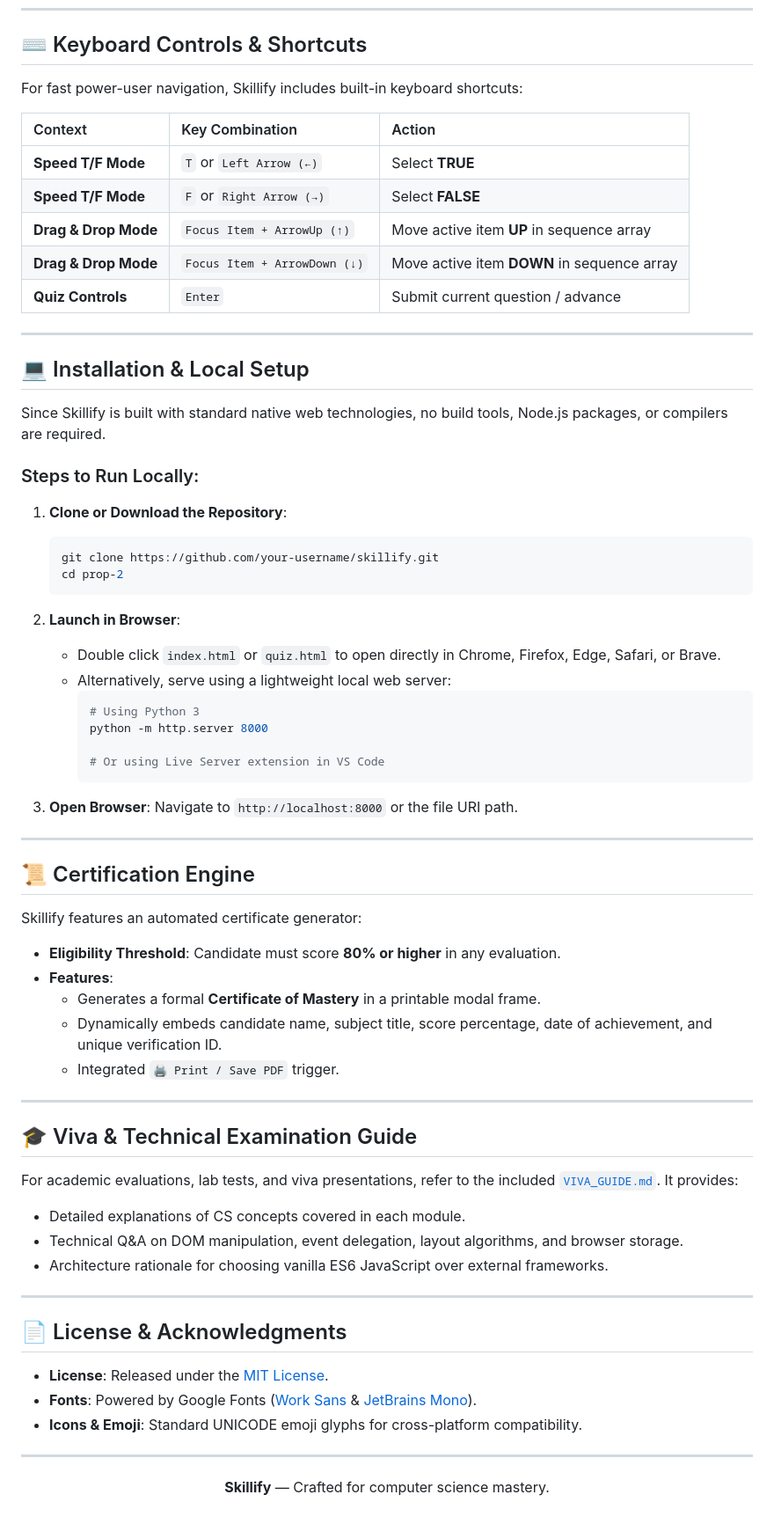
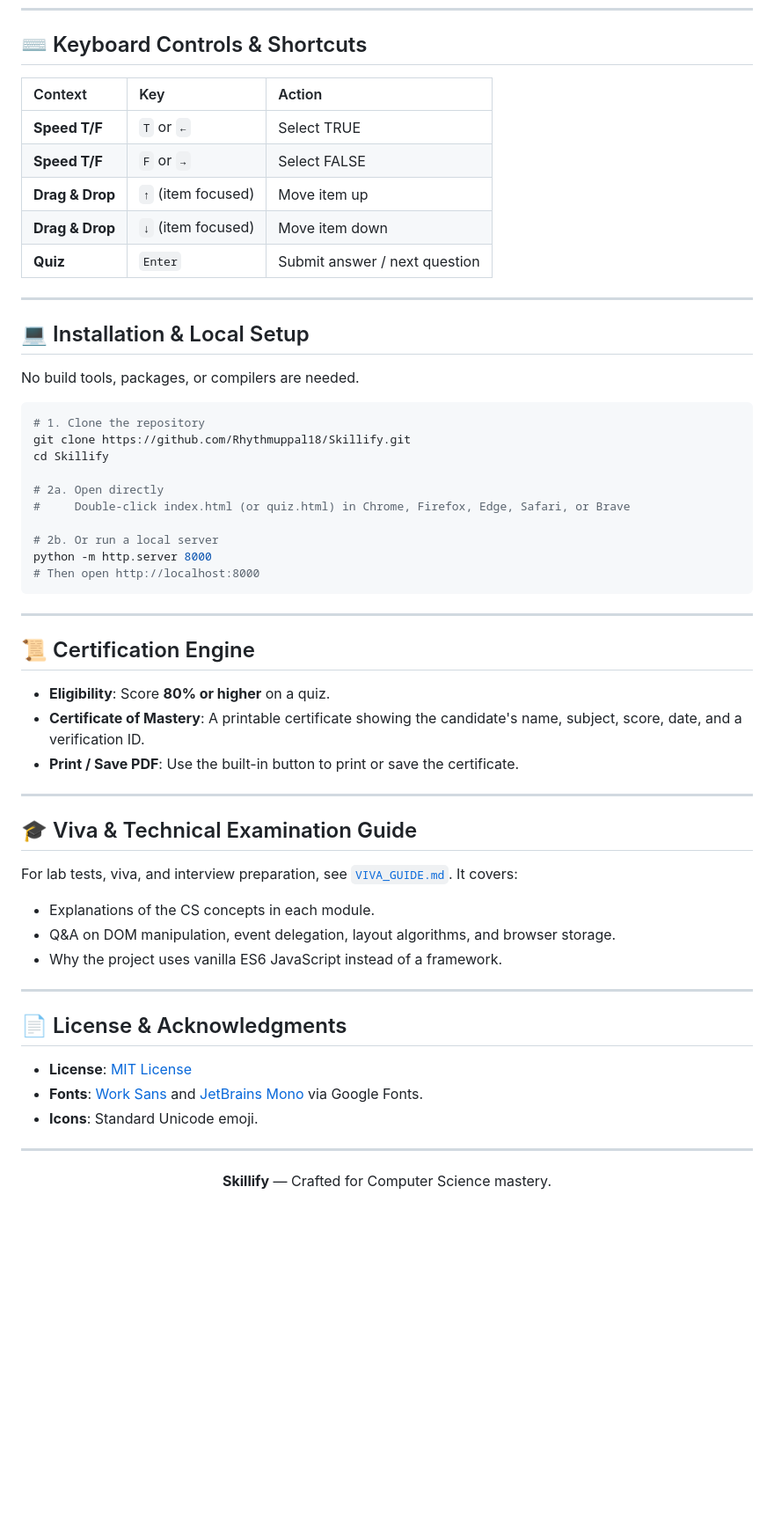
Before and after one commit to Rhythmuppal18/Skillify, a Markdown page: README.md, the part around one of its changes. Shown at 88% size. GitHub-like rendering; blank space fills up the shorter version.

````diff
--- a/README.md
+++ b/README.md
@@ -243,73 +246,60 @@ Skillify operates without requiring an external database server. Data persistenc
 
 ## ⌨️ Keyboard Controls & Shortcuts
 
-For fast power-user navigation, Skillify includes built-in keyboard shortcuts:
-
-| Context | Key Combination | Action |
+| Context | Key | Action |
 | :--- | :--- | :--- |
-| **Speed T/F Mode** | `T` or `Left Arrow (←)` | Select **TRUE** |
-| **Speed T/F Mode** | `F` or `Right Arrow (→)` | Select **FALSE** |
-| **Drag & Drop Mode** | `Focus Item + ArrowUp (↑)` | Move active item **UP** in sequence array |
-| **Drag & Drop Mode** | `Focus Item + ArrowDown (↓)` | Move active item **DOWN** in sequence array |
-| **Quiz Controls** | `Enter` | Submit current question / advance |
+| **Speed T/F** | `T` or `←` | Select TRUE |
+| **Speed T/F** | `F` or `→` | Select FALSE |
+| **Drag & Drop** | `↑` (item focused) | Move item up |
+| **Drag & Drop** | `↓` (item focused) | Move item down |
+| **Quiz** | `Enter` | Submit answer / next question |
 
 ---
 
 ## 💻 Installation & Local Setup
 
-Since Skillify is built with standard native web technologies, no build tools, Node.js packages, or compilers are required.
+No build tools, packages, or compilers are needed.
 
-### Steps to Run Locally:
+```bash
+# 1. Clone the repository
+git clone https://github.com/Rhythmuppal18/Skillify.git
+cd Skillify
 
-1. **Clone or Download the Repository**:
-   ```bash
-   git clone https://github.com/your-username/skillify.git
-   cd prop-2
-   ```
+# 2a. Open directly
+#     Double-click index.html (or quiz.html) in Chrome, Firefox, Edge, Safari, or Brave
 
-2. **Launch in Browser**:
-   - Double click `index.html` or `quiz.html` to open directly in Chrome, Firefox, Edge, Safari, or Brave.
-   - Alternatively, serve using a lightweight local web server:
-     ```bash
-     # Using Python 3
-     python -m http.server 8000
-
-     # Or using Live Server extension in VS Code
-     ```
-
-3. **Open Browser**:
-   Navigate to `http://localhost:8000` or the file URI path.
+# 2b. Or run a local server
+python -m http.server 8000
+# Then open http://localhost:8000
+```
 
 ---
 
 ## 📜 Certification Engine
 
-Skillify features an automated certificate generator:
-- **Eligibility Threshold**: Candidate must score **80% or higher** in any evaluation.
-- **Features**:
-  - Generates a formal **Certificate of Mastery** in a printable modal frame.
-  - Dynamically embeds candidate name, subject title, score percentage, date of achievement, and unique verification ID.
-  - Integrated `🖨️ Print / Save PDF` trigger.
+- **Eligibility**: Score **80% or higher** on a quiz.
+- **Certificate of Mastery**: A printable certificate showing the candidate's name, subject, score, date, and a verification ID.
+- **Print / Save PDF**: Use the built-in button to print or save the certificate.
 
 ---
 
 ## 🎓 Viva & Technical Examination Guide
 
-For academic evaluations, lab tests, and viva presentations, refer to the included [`VIVA_GUIDE.md`](file:///c:/Users/ASUS/OneDrive/Desktop/prop-2/VIVA_GUIDE.md). It provides:
-- Detailed explanations of CS concepts covered in each module.
-- Technical Q&A on DOM manipulation, event delegation, layout algorithms, and browser storage.
-- Architecture rationale for choosing vanilla ES6 JavaScript over external frameworks.
+For lab tests, viva, and interview preparation, see [`VIVA_GUIDE.md`](VIVA_GUIDE.md). It covers:
+- Explanations of the CS concepts in each module.
+- Q&A on DOM manipulation, event delegation, layout algorithms, and browser storage.
+- Why the project uses vanilla ES6 JavaScript instead of a framework.
 
 ---
 
 ## 📄 License & Acknowledgments
 
-- **License**: Released under the [MIT License](LICENSE).
-- **Fonts**: Powered by Google Fonts ([Work Sans](https://fonts.google.com/specimen/Work+Sans) & [JetBrains Mono](https://fonts.google.com/specimen/JetBrains+Mono)).
-- **Icons & Emoji**: Standard UNICODE emoji glyphs for cross-platform compatibility.
+- **License**: [MIT License](LICENSE)
+- **Fonts**: [Work Sans](https://fonts.google.com/specimen/Work+Sans) and [JetBrains Mono](https://fonts.google.com/specimen/JetBrains+Mono) via Google Fonts.
+- **Icons**: Standard Unicode emoji.
 
 ---
 
 <p align="center">
-  <strong>Skillify</strong> — Crafted for computer science mastery.
+  <strong>Skillify</strong> — Crafted for Computer Science mastery.
 </p>
````
Also changed, not shown: other parts of README.md (+97 -94 lines).
